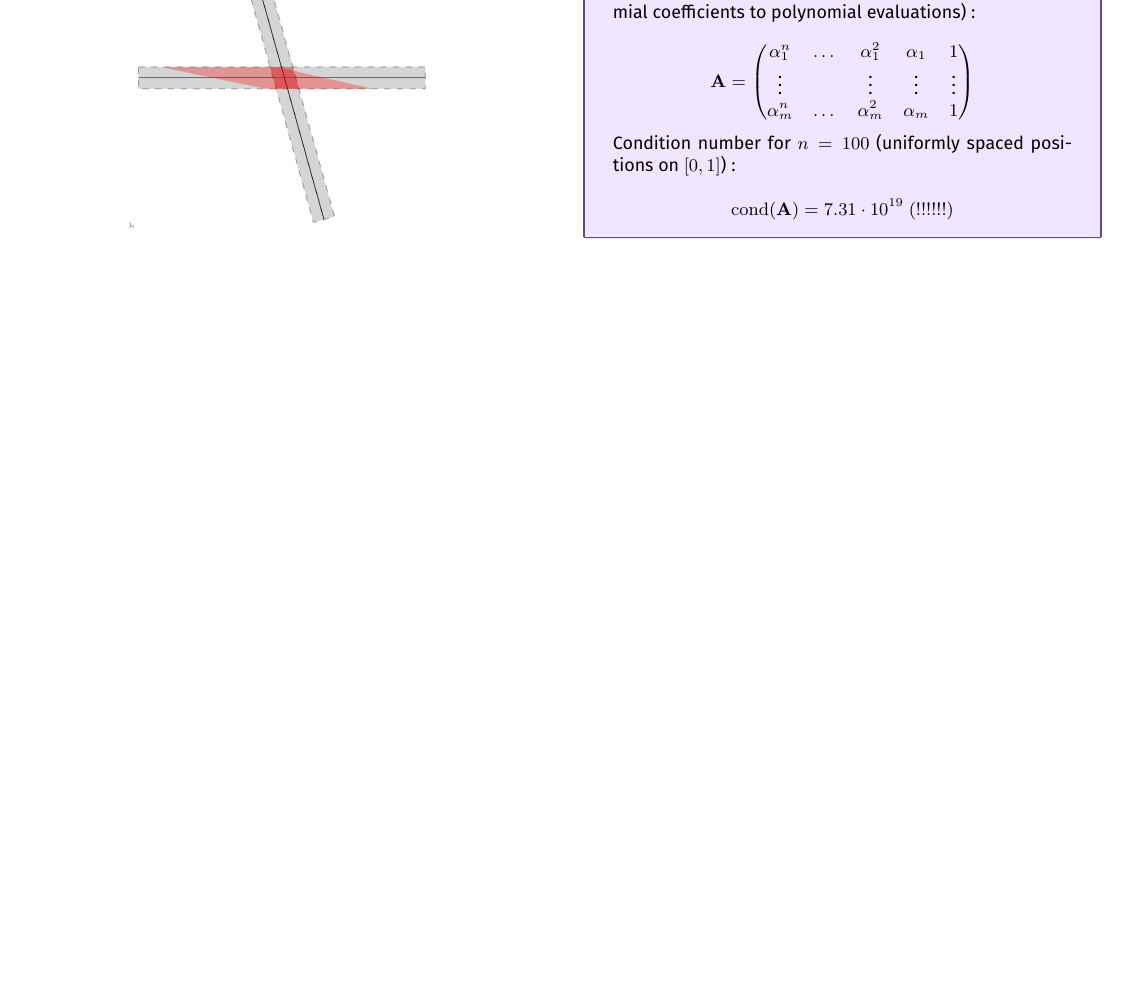
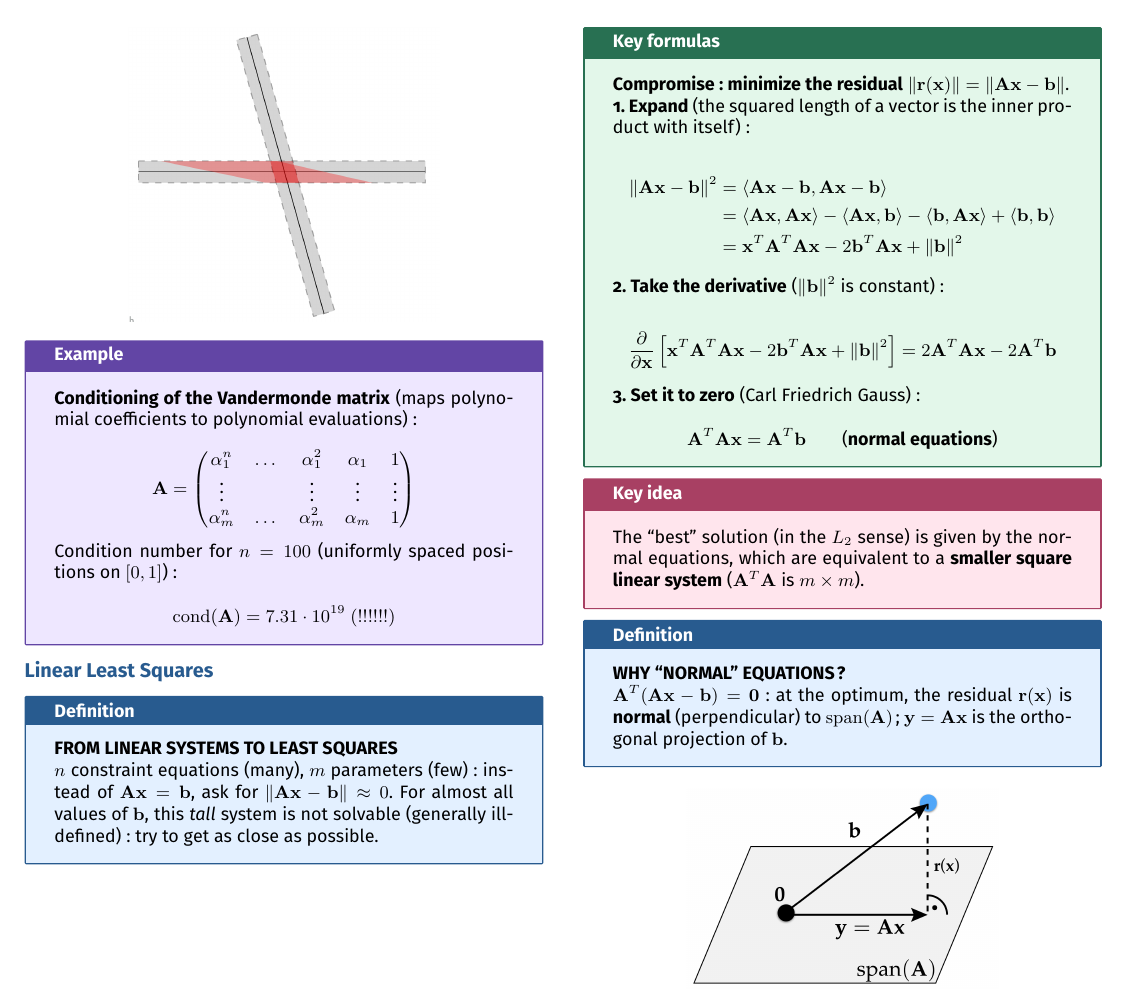
Before and after one commit to AlphaXT38G/notes_ba5, a LaTeX document (nummet/week/week03.tex): part of page 3 of 3, cut at the place of the change, the shorter picture padded with empty space. Compiled offline with pdfLaTeX.

Commit message:
feat(nummet-week03): add linear least squares and the normal equations

```diff
--- a/nummet/week/week03.tex
+++ b/nummet/week/week03.tex
@@ -674,6 +674,88 @@ Condition number for $n = 100$ (uniformly spaced positions on $[0, 1]$):
 
 
 
+%=========================================================
+\section{Linear Least Squares}
+
+
+\begin{definition}
+
+\textbf{FROM LINEAR SYSTEMS TO LEAST SQUARES}
+
+$n$ constraint equations (many), $m$ parameters (few): instead of
+$\mathbf{A}\mathbf{x} = \mathbf{b}$, ask for
+$\|\mathbf{A}\mathbf{x} - \mathbf{b}\| \approx 0$. For almost all values of $\mathbf{b}$, this
+\emph{tall} system is not solvable (generally ill-defined): try to get as close as possible.
+
+\end{definition}
+
+
+\begin{formula}
+
+\textbf{Compromise: minimize the residual}
+$\|\mathbf{r}(\mathbf{x})\| = \|\mathbf{A}\mathbf{x} - \mathbf{b}\|$.
+
+\textbf{1. Expand} (the squared length of a vector is the inner product with itself):
+
+\begin{align*}
+\|\mathbf{A}\mathbf{x} - \mathbf{b}\|^2
+&= \langle \mathbf{A}\mathbf{x} - \mathbf{b}, \mathbf{A}\mathbf{x} - \mathbf{b} \rangle \\
+&= \langle \mathbf{A}\mathbf{x}, \mathbf{A}\mathbf{x} \rangle
+- \langle \mathbf{A}\mathbf{x}, \mathbf{b} \rangle
+- \langle \mathbf{b}, \mathbf{A}\mathbf{x} \rangle
++ \langle \mathbf{b}, \mathbf{b} \rangle \\
+&= \mathbf{x}^T\mathbf{A}^T\mathbf{A}\mathbf{x} - 2\mathbf{b}^T\mathbf{A}\mathbf{x}
++ \|\mathbf{b}\|^2
+\end{align*}
+
+\textbf{2. Take the derivative} ($\|\mathbf{b}\|^2$ is constant):
+
+\[
+\frac{\partial}{\partial\mathbf{x}}\left[\mathbf{x}^T\mathbf{A}^T\mathbf{A}\mathbf{x}
+- 2\mathbf{b}^T\mathbf{A}\mathbf{x} + \|\mathbf{b}\|^2\right]
+= 2\mathbf{A}^T\mathbf{A}\mathbf{x} - 2\mathbf{A}^T\mathbf{b}
+\]
+
+\textbf{3. Set it to zero} (Carl Friedrich Gauss):
+
+\[
+\mathbf{A}^T\mathbf{A}\mathbf{x} = \mathbf{A}^T\mathbf{b}
+\qquad \text{(\textbf{normal equations})}
+\]
+
+\end{formula}
+
+
+\begin{important}
+
+The ``best'' solution (in the $L_2$ sense) is given by the normal equations, which are
+equivalent to a \textbf{smaller square linear system} ($\mathbf{A}^T\mathbf{A}$ is
+$m \times m$).
+
+\end{important}
+
+
+\begin{definition}
+
+\textbf{WHY ``NORMAL'' EQUATIONS?}
+
+$\mathbf{A}^T(\mathbf{A}\mathbf{x} - \mathbf{b}) = \mathbf{0}$: at the optimum, the residual
+$\mathbf{r}(\mathbf{x})$ is \textbf{normal} (perpendicular) to $\operatorname{span}(\mathbf{A})$;
+$\mathbf{y} = \mathbf{A}\mathbf{x}$ is the orthogonal projection of $\mathbf{b}$.
+
+\end{definition}
+
+
+\begin{center}
+
+\includegraphics[
+width=0.6\linewidth
+]{../images/week03_04.png}
+
+\end{center}
+
+
+
 \end{multicols}
 
 
```
Also changed, not shown: nummet/images/week03_04.png (added).
